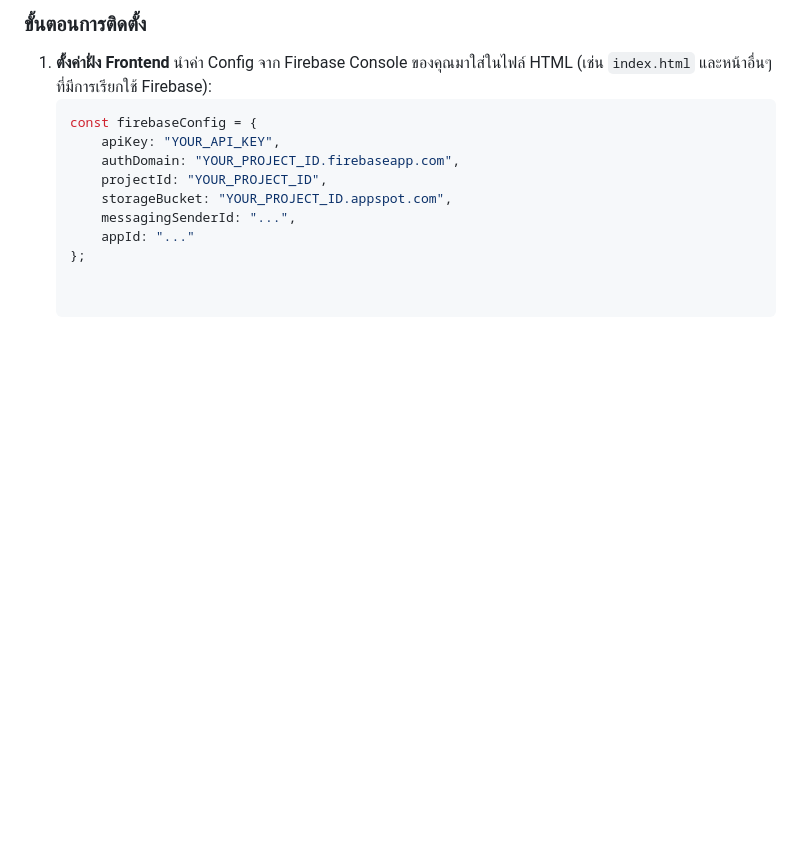
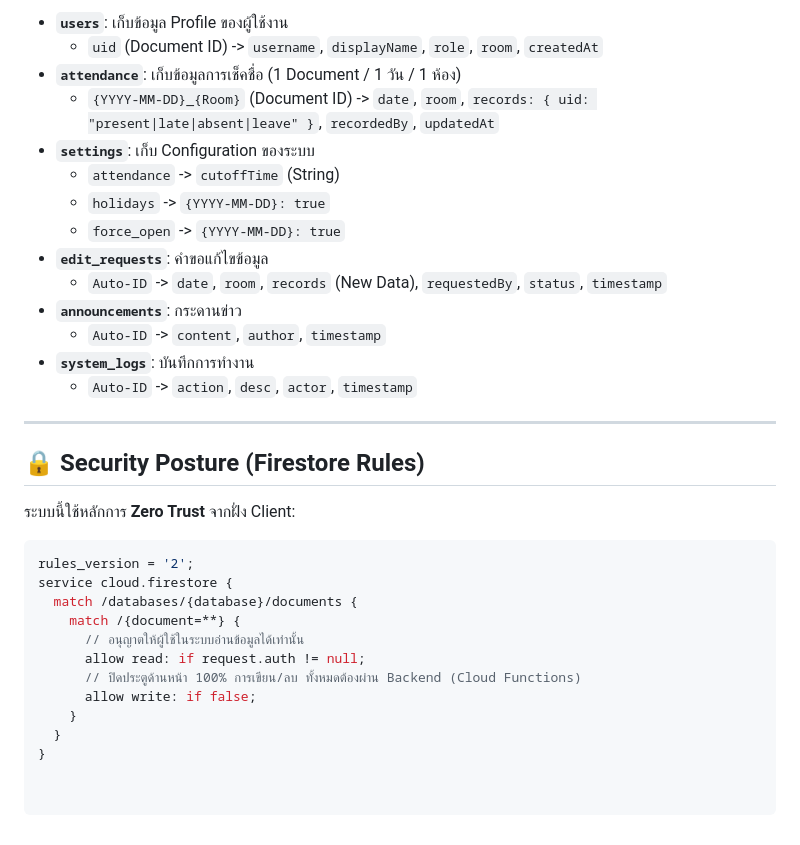
Before and after one commit to poko56/SKR-School-Management-System-SKR-SMS-, a Markdown page: README.md, the part around one of its changes. GitHub-like rendering; blank space fills up the shorter version.

````diff
--- a/README.md
+++ b/README.md
@@ -36,14 +58,33 @@
 
-### ขั้นตอนการติดตั้ง
+* **`users`**: เก็บข้อมูล Profile ของผู้ใช้งาน
+    * `uid` (Document ID) -> `username`, `displayName`, `role`, `room`, `createdAt`
+* **`attendance`**: เก็บข้อมูลการเช็คชื่อ (1 Document / 1 วัน / 1 ห้อง)
+    * `{YYYY-MM-DD}_{Room}` (Document ID) -> `date`, `room`, `records: { uid: "present|late|absent|leave" }`, `recordedBy`, `updatedAt`
+* **`settings`**: เก็บ Configuration ของระบบ
+    * `attendance` -> `cutoffTime` (String)
+    * `holidays` -> `{YYYY-MM-DD}: true`
+    * `force_open` -> `{YYYY-MM-DD}: true`
+* **`edit_requests`**: คำขอแก้ไขข้อมูล
+    * `Auto-ID` -> `date`, `room`, `records` (New Data), `requestedBy`, `status`, `timestamp`
+* **`announcements`**: กระดานข่าว
+    * `Auto-ID` -> `content`, `author`, `timestamp`
+* **`system_logs`**: บันทึกการทำงาน
+    * `Auto-ID` -> `action`, `desc`, `actor`, `timestamp`
 
-1. **ตั้งค่าฝั่ง Frontend**
-   นำค่า Config จาก Firebase Console ของคุณมาใส่ในไฟล์ HTML (เช่น `index.html` และหน้าอื่นๆ ที่มีการเรียกใช้ Firebase):
-   ```javascript
-   const firebaseConfig = {
-       apiKey: "YOUR_API_KEY",
-       authDomain: "YOUR_PROJECT_ID.firebaseapp.com",
-       projectId: "YOUR_PROJECT_ID",
-       storageBucket: "YOUR_PROJECT_ID.appspot.com",
-       messagingSenderId: "...",
-       appId: "..."
-   };
+---
+
+## 🔒 Security Posture (Firestore Rules)
+
+ระบบนี้ใช้หลักการ **Zero Trust** จากฝั่ง Client:
+```javascript
+rules_version = '2';
+service cloud.firestore {
+  match /databases/{database}/documents {
+    match /{document=**} {
+      // อนุญาตให้ผู้ใช้ในระบบอ่านข้อมูลได้เท่านั้น
+      allow read: if request.auth != null;
+      // ปิดประตูด้านหน้า 100% การเขียน/ลบ ทั้งหมดต้องผ่าน Backend (Cloud Functions)
+      allow write: if false;
+    }
+  }
+}
````
Also changed, not shown: other parts of README.md (+44 -22 lines).
